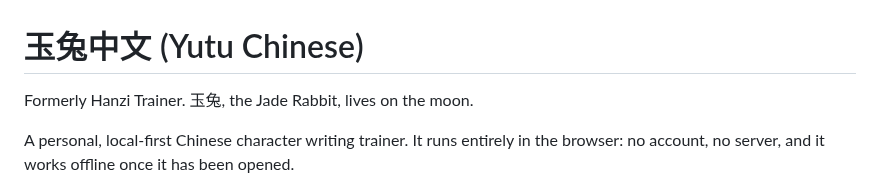
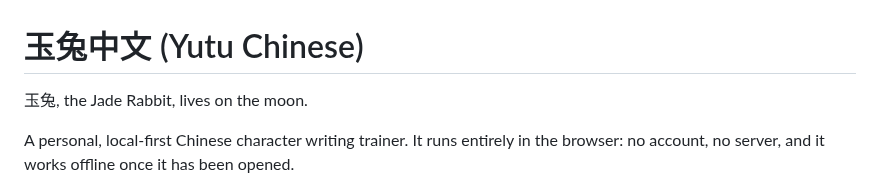
Before and after one commit to BunnyApocalypse/yutu-chinese, a Markdown page: README.md, the part around the change. Rendered like a GitHub page.

Commit message:
README: drop the old name
Co-Authored-By: Claude Opus 5.5 <noreply@anthropic.com>

```diff
--- a/README.md
+++ b/README.md
@@ -1,6 +1,6 @@
 # 玉兔中文 (Yutu Chinese)
 
-Formerly Hanzi Trainer. 玉兔, the Jade Rabbit, lives on the moon.
+玉兔, the Jade Rabbit, lives on the moon.
 
 A personal, local-first Chinese character writing trainer. It runs entirely in the browser: no account, no server, and it works offline once it has been opened.
 
```
